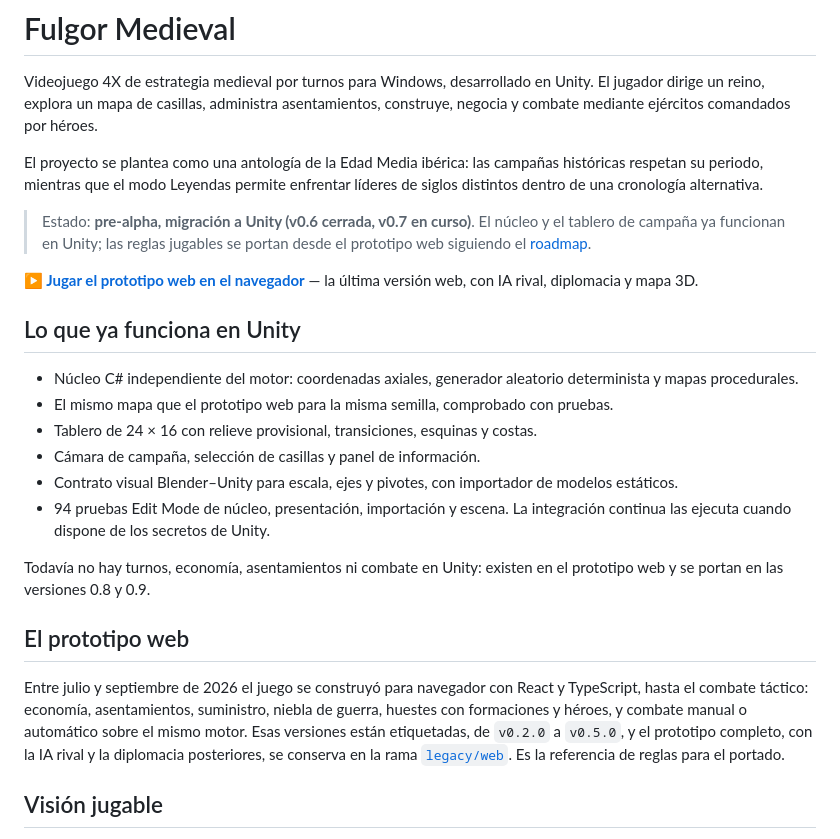
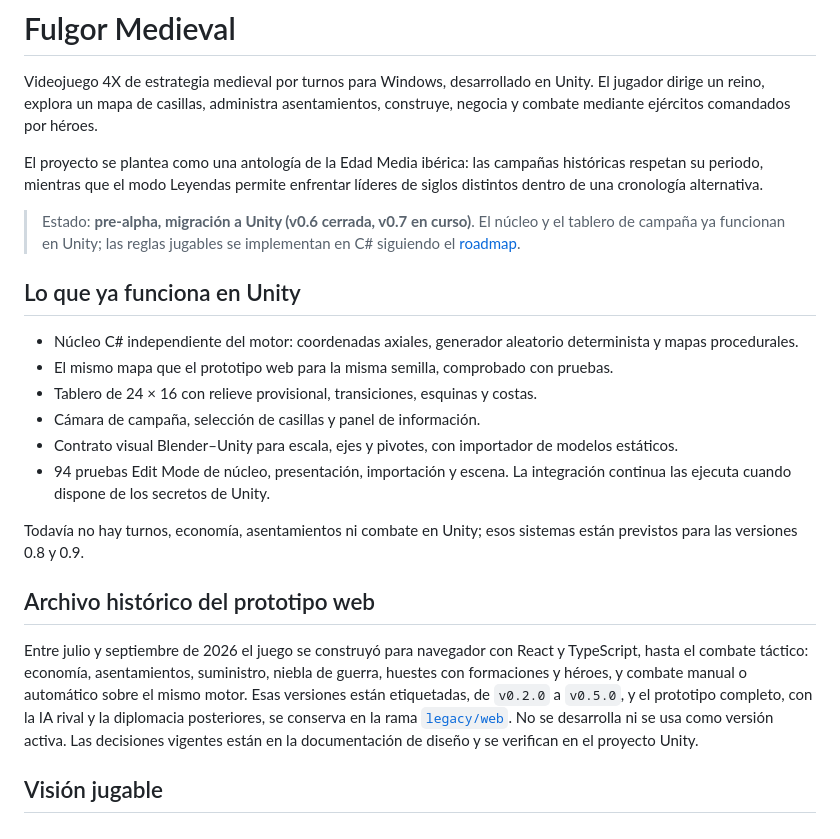
Before and after one commit to mabm-dev/fulgor-medieval, a Markdown page: README.md, the part around the change. Drawn GitHub-style.

Commit message:
docs: dejar Unity como única versión activa [skip ci]

```diff
--- a/README.md
+++ b/README.md
@@ -11,10 +11,7 @@ enfrentar líderes de siglos distintos dentro de una cronología alternativa.
 
 > Estado: **pre-alpha, migración a Unity (v0.6 cerrada, v0.7 en curso)**. El
 > núcleo y el tablero de campaña ya funcionan en Unity; las reglas jugables se
-> portan desde el prototipo web siguiendo el [roadmap](Docs/ROADMAP.md).
-
-**[▶ Jugar el prototipo web en el navegador](https://mabm-dev.github.io/fulgor-medieval/)**
-— la última versión web, con IA rival, diplomacia y mapa 3D.
+> implementan en C# siguiendo el [roadmap](Docs/ROADMAP.md).
 
 ## Lo que ya funciona en Unity
 
@@ -29,10 +26,10 @@ enfrentar líderes de siglos distintos dentro de una cronología alternativa.
 - 94 pruebas Edit Mode de núcleo, presentación, importación y escena. La
   integración continua las ejecuta cuando dispone de los secretos de Unity.
 
-Todavía no hay turnos, economía, asentamientos ni combate en Unity: existen en
-el prototipo web y se portan en las versiones 0.8 y 0.9.
+Todavía no hay turnos, economía, asentamientos ni combate en Unity; esos
+sistemas están previstos para las versiones 0.8 y 0.9.
 
-## El prototipo web
+## Archivo histórico del prototipo web
 
 Entre julio y septiembre de 2026 el juego se construyó para navegador con React
 y TypeScript, hasta el combate táctico: economía, asentamientos, suministro,
@@ -41,7 +38,8 @@ automático sobre el mismo motor. Esas versiones están etiquetadas, de `v0.2.0`
 a `v0.5.0`, y el prototipo completo, con la IA rival y la diplomacia
 posteriores, se conserva en la rama
 [`legacy/web`](https://github.com/mabm-dev/fulgor-medieval/tree/legacy/web).
-Es la referencia de reglas para el portado.
+No se desarrolla ni se usa como versión activa. Las decisiones vigentes están
+en la documentación de diseño y se verifican en el proyecto Unity.
 
 ## Visión jugable
 
```
Also changed, not shown: ARCHITECTURE.md (+3 -3 lines), Docs/ROADMAP.md (+5 -6 lines).
